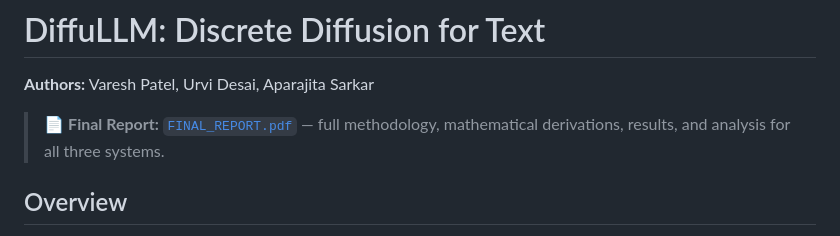
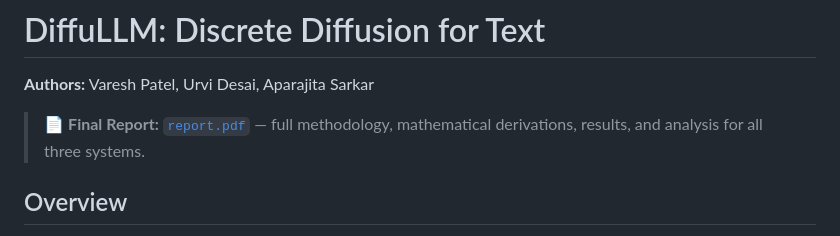
Before and after one commit to Haadesx/Diffusion-Model, a Markdown page: README.md, the part around the change. Drawn GitHub-style.

Commit message:
updating the codebase

```diff
--- a/README.md
+++ b/README.md
@@ -2,7 +2,7 @@
 
 **Authors:** Varesh Patel, Urvi Desai, Aparajita Sarkar
 
-> 📄 **Final Report:** [`FINAL_REPORT.pdf`](./FINAL_REPORT.pdf) — full methodology, mathematical derivations, results, and analysis for all three systems.
+> 📄 **Final Report:** [`report.pdf`](./report.pdf) — full methodology, mathematical derivations, results, and analysis for all three systems.
 
 ## Overview
 
```
